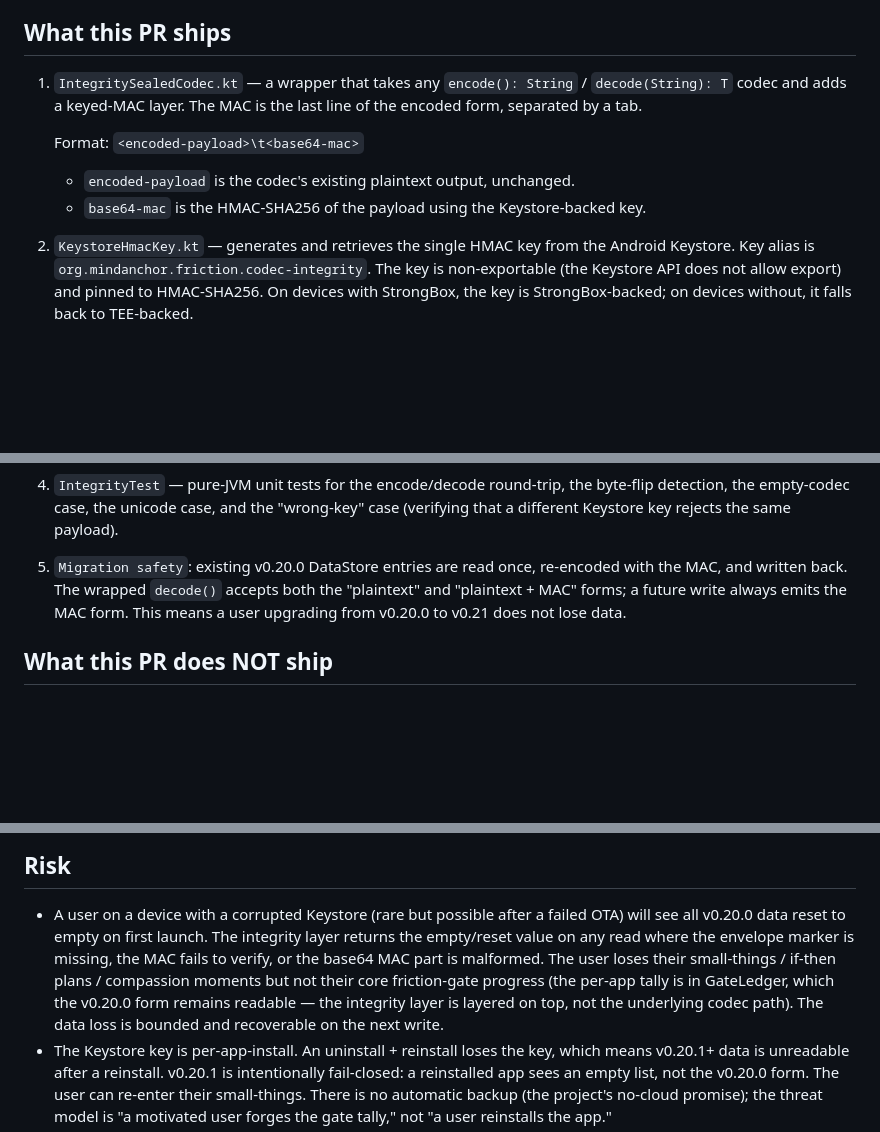
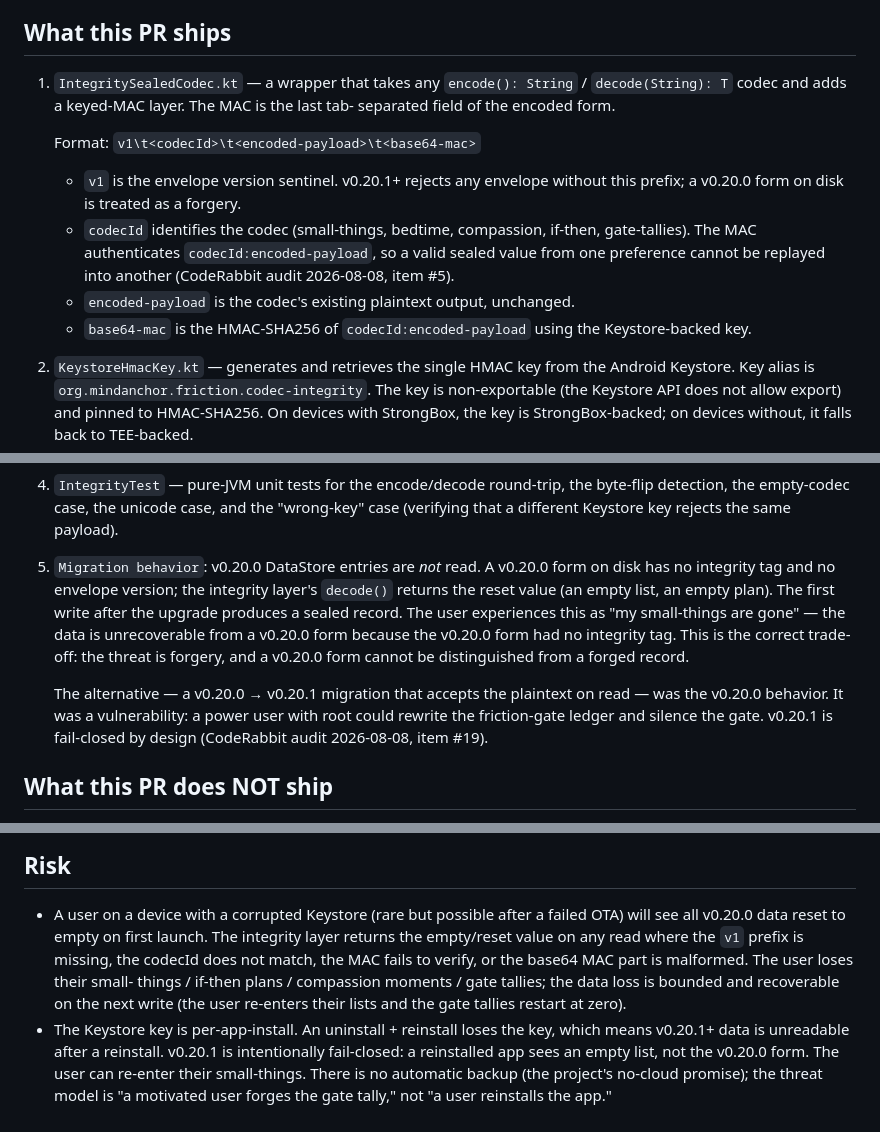
Before and after one commit to sampathmannam/MindAnchor, a Markdown page: docs/research/19-codec-hmac-chain.md, 3 parts joined by grey strips. Rendered like a GitHub page; blank space fills up the shorter version.

Commit message:
Docs: sync codec-hmac envelope spec with v0.20.1 reality (CodeRabbit #19)
The docs/research/19-codec-hmac-chain.md file described
the v0.20.0 envelope format (<payload>\t<mac>) and a
plaintext-accepting migration path, but the v0.20.1
implementation uses the v1 envelope with codecId binding
and a fail-closed migration. CodeRabbit audit 2026-08-08
item #19 caught the mismatch.

v0.20.1 round 2 (this commit):
  - Section 1: envelope is now
    v1\t<codecId>\t<encoded-payload>\t<base64-mac>,
    with MAC input = 'codecId:encoded-payload' to
    prevent cross-codec replay (item #5).
  - Section 5 / Migration safety: removed the
    'accepts both forms' claim. v0.20.0 forms on disk
    are rejected; the user sees a reset value.
  - Risk section: GateLedger is now in the v0.20.1
    sealed set (item #20). The 'core friction-gate
    progress remains readable' claim was wrong.

The 'Migration behavior (v0.20.1 — final)' section
already described the correct fail-closed behavior;
the rest of the doc now agrees with it.

```diff
--- a/docs/research/19-codec-hmac-chain.md
+++ b/docs/research/19-codec-hmac-chain.md
@@ -49,14 +49,24 @@ time. Any byte flip fails the read.
 
 1. `IntegritySealedCodec.kt` — a wrapper that takes any
    `encode(): String` / `decode(String): T` codec and
-   adds a keyed-MAC layer. The MAC is the last line of
-   the encoded form, separated by a tab.
+   adds a keyed-MAC layer. The MAC is the last tab-
+   separated field of the encoded form.
 
-   Format: `<encoded-payload>\t<base64-mac>`
+   Format: `v1\t<codecId>\t<encoded-payload>\t<base64-mac>`
+   - `v1` is the envelope version sentinel. v0.20.1+
+     rejects any envelope without this prefix; a
+     v0.20.0 form on disk is treated as a forgery.
+   - `codecId` identifies the codec (small-things,
+     bedtime, compassion, if-then, gate-tallies). The
+     MAC authenticates `codecId:encoded-payload`, so a
+     valid sealed value from one preference cannot be
+     replayed into another (CodeRabbit audit
+     2026-08-08, item #5).
    - `encoded-payload` is the codec's existing plaintext
      output, unchanged.
-   - `base64-mac` is the HMAC-SHA256 of the payload
-     using the Keystore-backed key.
+   - `base64-mac` is the HMAC-SHA256 of
+     `codecId:encoded-payload` using the Keystore-backed
+     key.
 
 2. `KeystoreHmacKey.kt` — generates and retrieves the
    single HMAC key from the Android Keystore. Key alias
@@ -85,12 +95,26 @@ time. Any byte flip fails the read.
    "wrong-key" case (verifying that a different Keystore
    key rejects the same payload).
 
-5. `Migration safety`: existing v0.20.0 DataStore entries
-   are read once, re-encoded with the MAC, and written
-   back. The wrapped `decode()` accepts both the
-   "plaintext" and "plaintext + MAC" forms; a future
-   write always emits the MAC form. This means a user
-   upgrading from v0.20.0 to v0.21 does not lose data.
+5. `Migration behavior`: v0.20.0 DataStore entries
+   are *not* read. A v0.20.0 form on disk has no
+   integrity tag and no envelope version; the
+   integrity layer's `decode()` returns the reset
+   value (an empty list, an empty plan). The first
+   write after the upgrade produces a sealed record.
+   The user experiences this as "my small-things are
+   gone" — the data is unrecoverable from a v0.20.0
+   form because the v0.20.0 form had no integrity
+   tag. This is the correct trade-off: the threat is
+   forgery, and a v0.20.0 form cannot be
+   distinguished from a forged record.
+
+   The alternative — a v0.20.0 → v0.20.1 migration
+   that accepts the plaintext on read — was the
+   v0.20.0 behavior. It was a vulnerability: a
+   power user with root could rewrite the
+   friction-gate ledger and silence the gate.
+   v0.20.1 is fail-closed by design
+   (CodeRabbit audit 2026-08-08, item #19).
 
 ## What this PR does NOT ship
 
@@ -123,15 +147,13 @@ time. Any byte flip fails the read.
   but possible after a failed OTA) will see all v0.20.0
   data reset to empty on first launch. The integrity
   layer returns the empty/reset value on any read where
-  the envelope marker is missing, the MAC fails to
-  verify, or the base64 MAC part is malformed. The user
-  loses their small-things / if-then plans /
-  compassion moments but not their core friction-gate
-  progress (the per-app tally is in GateLedger, which
-  the v0.20.0 form remains readable — the integrity
-  layer is layered on top, not the underlying codec
-  path). The data loss is bounded and recoverable on
-  the next write.
+  the `v1` prefix is missing, the codecId does not
+  match, the MAC fails to verify, or the base64 MAC
+  part is malformed. The user loses their small-
+  things / if-then plans / compassion moments / gate
+  tallies; the data loss is bounded and recoverable
+  on the next write (the user re-enters their lists
+  and the gate tallies restart at zero).
 - The Keystore key is per-app-install. An uninstall +
   reinstall loses the key, which means v0.20.1+ data
   is unreadable after a reinstall. v0.20.1 is
```
